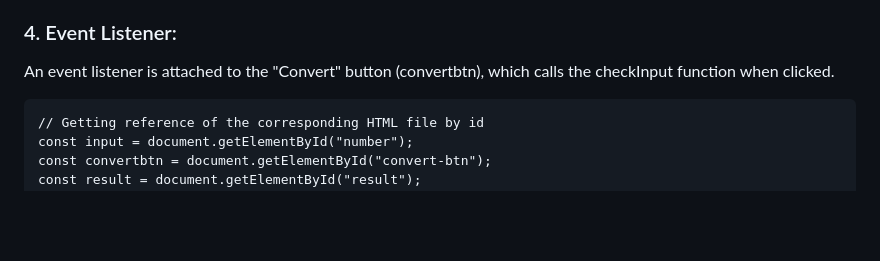
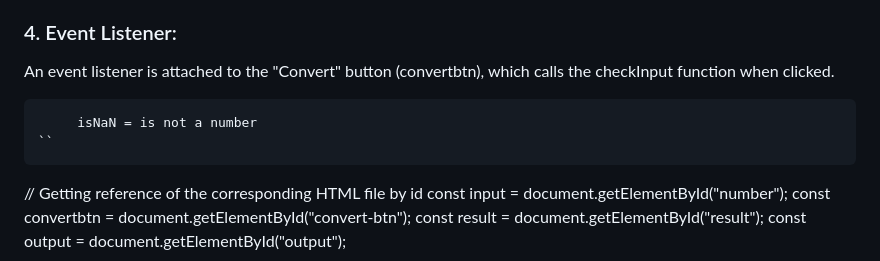
Before and after one commit to JurgenHonest/Roman---Numerical-Converter, a Markdown page: README.md, the part around the change. Rendered like a GitHub page; blank space fills up the shorter version.

````diff
--- a/README.md
+++ b/README.md
@@ -161,6 +161,9 @@ iv. Output Display: In both cases, it ensures the output container is made visib
 ### 4. Event Listener:
 An event listener is attached to the "Convert" button (convertbtn), which calls the checkInput function when clicked.
 ```
+     isNaN = is not a number
+``
+```
 // Getting reference of the corresponding HTML file by id
 const input = document.getElementById("number");
 const convertbtn = document.getElementById("convert-btn");
````
